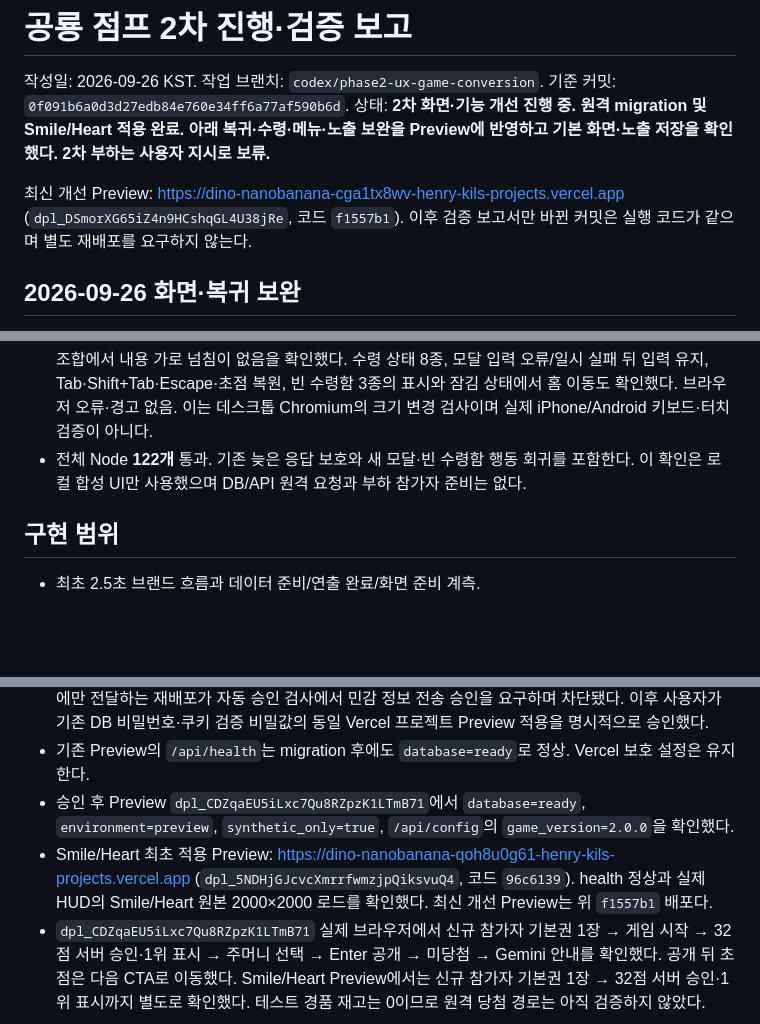
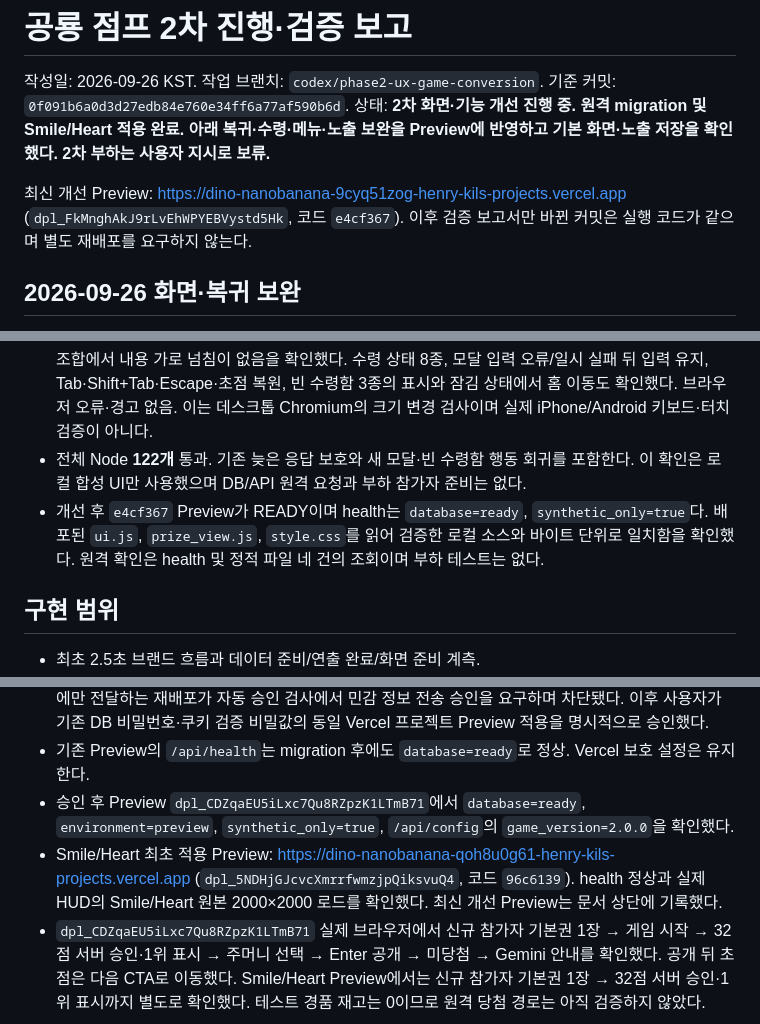
Before and after one commit to CODEhenryKIL/gemini-dino-jump, a Markdown page: docs/phase2-report.md, 3 parts joined by grey strips. Drawn GitHub-style; blank space fills up the shorter version.

Commit message:
docs: record responsive form preview verification

```diff
--- a/docs/phase2-report.md
+++ b/docs/phase2-report.md
@@ -4,7 +4,7 @@
 기준 커밋: `0f091b6a0d3d27edb84e760e34ff6a77af590b6d`.
 상태: **2차 화면·기능 개선 진행 중. 원격 migration 및 Smile/Heart 적용 완료. 아래 복귀·수령·메뉴·노출 보완을 Preview에 반영하고 기본 화면·노출 저장을 확인했다. 2차 부하는 사용자 지시로 보류.**
 
-최신 개선 Preview: https://dino-nanobanana-cga1tx8wv-henry-kils-projects.vercel.app (`dpl_DSmorXG65iZ4n9HCshqGL4U38jRe`, 코드 `f1557b1`). 이후 검증 보고서만 바뀐 커밋은 실행 코드가 같으며 별도 재배포를 요구하지 않는다.
+최신 개선 Preview: https://dino-nanobanana-9cyq51zog-henry-kils-projects.vercel.app (`dpl_FkMnghAkJ9rLvEhWPYEBVystd5Hk`, 코드 `e4cf367`). 이후 검증 보고서만 바뀐 커밋은 실행 코드가 같으며 별도 재배포를 요구하지 않는다.
 
 ## 2026-09-26 화면·복귀 보완
 
@@ -98,6 +98,7 @@
 - 빈 수령함은 `LOCKED`에서 첫 정상 게임 안내와 홈 이동, `AVAILABLE`에서 복주머니 열기, `DRAWN`에서 저장된 결과 보기를 제공한다. 클릭 시 최신 상태를 다시 확인하고 실제 복주머니 이동에만 클릭 이벤트를 남긴다.
 - 실제 홈·랭킹·결과·수령함·초대·혜택 모듈을 합성 응답으로 실행해 320/390/768/1440px의 24개 화면 조합에서 내용 가로 넘침이 없음을 확인했다. 수령 상태 8종, 모달 입력 오류/일시 실패 뒤 입력 유지, Tab·Shift+Tab·Escape·초점 복원, 빈 수령함 3종의 표시와 잠김 상태에서 홈 이동도 확인했다. 브라우저 오류·경고 없음. 이는 데스크톱 Chromium의 크기 변경 검사이며 실제 iPhone/Android 키보드·터치 검증이 아니다.
 - 전체 Node **122개** 통과. 기존 늦은 응답 보호와 새 모달·빈 수령함 행동 회귀를 포함한다. 이 확인은 로컬 합성 UI만 사용했으며 DB/API 원격 요청과 부하 참가자 준비는 없다.
+- 개선 후 `e4cf367` Preview가 READY이며 health는 `database=ready`, `synthetic_only=true`다. 배포된 `ui.js`, `prize_view.js`, `style.css`를 읽어 검증한 로컬 소스와 바이트 단위로 일치함을 확인했다. 원격 확인은 health 및 정적 파일 네 건의 조회이며 부하 테스트는 없다.
 
 ## 구현 범위
 
@@ -172,7 +173,7 @@ Codex 내장 Chromium, 로컬 Python 서버 + 실제 로컬 PostgreSQL. 원격
 - 기존 1차 배포는 전용 DB 연결 정보를 배포 단위로 전달하는 방식이었다. 같은 전용 설정을 새 Preview에만 전달하는 재배포가 자동 승인 검사에서 민감 정보 전송 승인을 요구하며 차단됐다. 이후 사용자가 기존 DB 비밀번호·쿠키 검증 비밀값의 동일 Vercel 프로젝트 Preview 적용을 명시적으로 승인했다.
 - 기존 Preview의 `/api/health`는 migration 후에도 `database=ready`로 정상. Vercel 보호 설정은 유지한다.
 - 승인 후 Preview `dpl_CDZqaEU5iLxc7Qu8RZpzK1LTmB71`에서 `database=ready`, `environment=preview`, `synthetic_only=true`, `/api/config`의 `game_version=2.0.0`을 확인했다.
-- Smile/Heart 최초 적용 Preview: https://dino-nanobanana-qoh8u0g61-henry-kils-projects.vercel.app (`dpl_5NDHjGJcvcXmrrfwmzjpQiksvuQ4`, 코드 `96c6139`). health 정상과 실제 HUD의 Smile/Heart 원본 2000×2000 로드를 확인했다. 최신 개선 Preview는 위 `f1557b1` 배포다.
+- Smile/Heart 최초 적용 Preview: https://dino-nanobanana-qoh8u0g61-henry-kils-projects.vercel.app (`dpl_5NDHjGJcvcXmrrfwmzjpQiksvuQ4`, 코드 `96c6139`). health 정상과 실제 HUD의 Smile/Heart 원본 2000×2000 로드를 확인했다. 최신 개선 Preview는 문서 상단에 기록했다.
 - `dpl_CDZqaEU5iLxc7Qu8RZpzK1LTmB71` 실제 브라우저에서 신규 참가자 기본권 1장 → 게임 시작 → 32점 서버 승인·1위 표시 → 주머니 선택 → Enter 공개 → 미당첨 → Gemini 안내를 확인했다. 공개 뒤 초점은 다음 CTA로 이동했다. Smile/Heart Preview에서는 신규 참가자 기본권 1장 → 32점 서버 승인·1위 표시까지 별도로 확인했다. 테스트 경품 재고는 0이므로 원격 당첨 경로는 아직 검증하지 않았다.
 
 ## 비밀 설정 노출 점검
```
